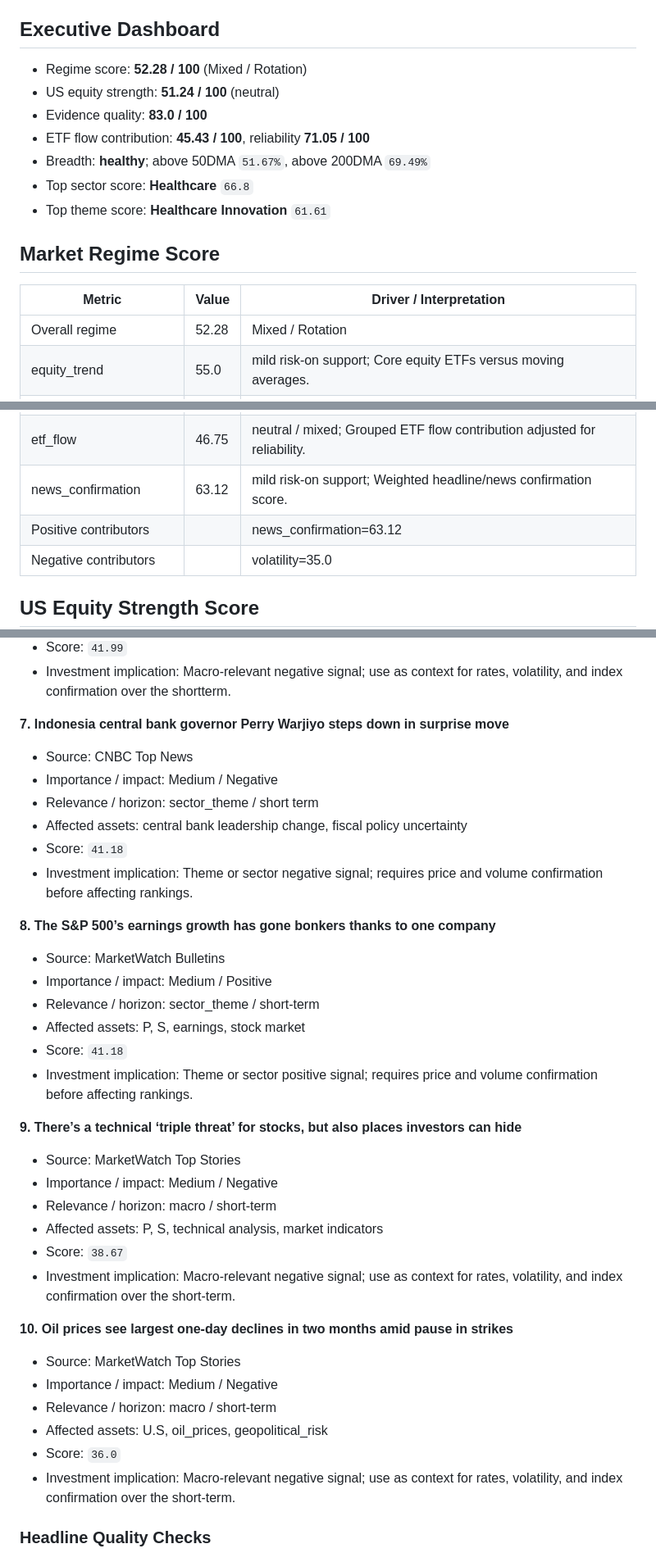
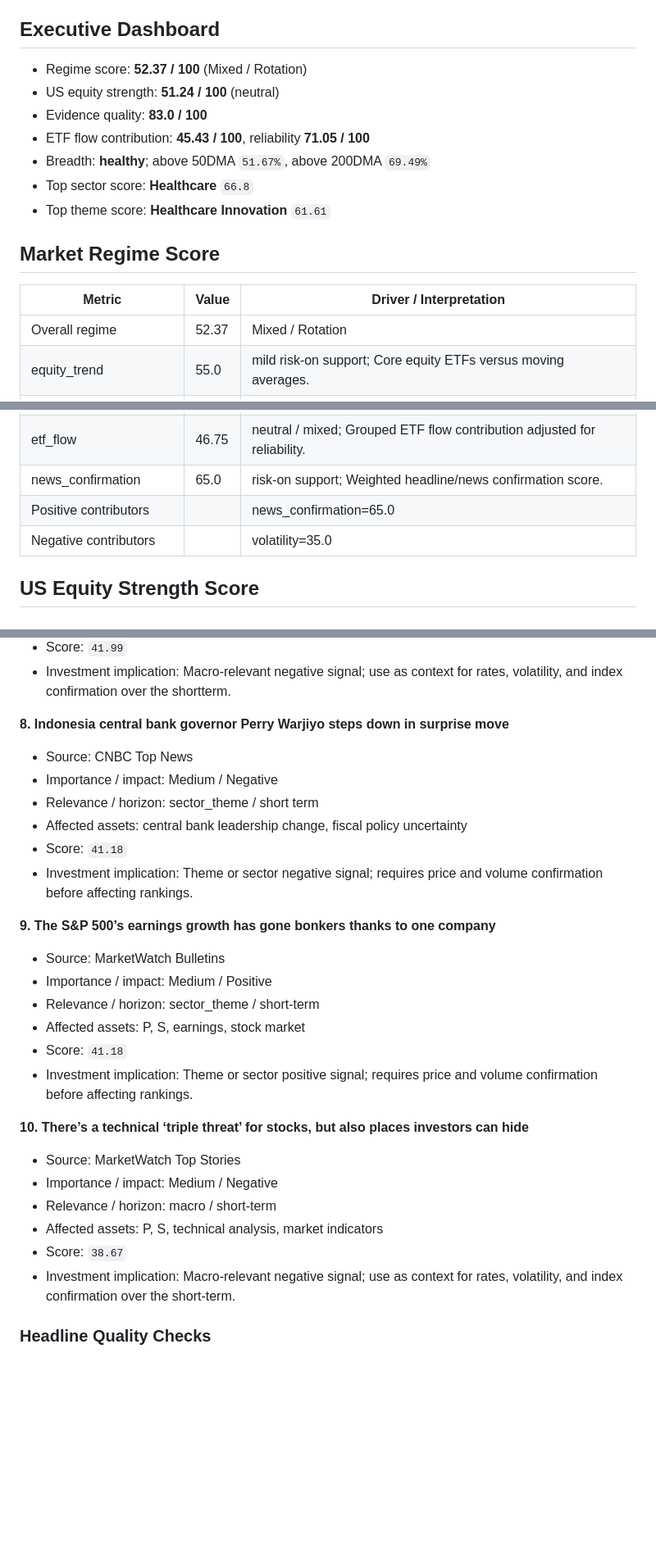
Before and after one commit to wkyjim/market-dashboard, a Markdown page: data/latest-report.md, 3 parts joined by grey strips. Shown at 82% size. Rendered like a GitHub page; blank space fills up the shorter version.

```diff
--- a/data/latest-report.md
+++ b/data/latest-report.md
@@ -5,7 +5,7 @@ Window: 24h
 
 ## Executive Dashboard
 
-- Regime score: **52.28 / 100** (Mixed / Rotation)
+- Regime score: **52.37 / 100** (Mixed / Rotation)
 - US equity strength: **51.24 / 100** (neutral)
 - Evidence quality: **83.0 / 100**
 - ETF flow contribution: **45.43 / 100**, reliability **71.05 / 100**
@@ -17,7 +17,7 @@ Window: 24h
 
 | Metric | Value | Driver / Interpretation |
 | --- | --- | --- |
-| Overall regime | 52.28 | Mixed / Rotation |
+| Overall regime | 52.37 | Mixed / Rotation |
 | equity_trend | 55.0 | mild risk-on support; Core equity ETFs versus moving averages. |
 | equity_momentum | 50.51 | neutral / mixed; 5D/20D/60D return momentum across SPY, QQQ, IWM, and SMH. |
 | market_breadth | 58.72 | mild risk-on support; Participation breadth from tracked equity/ETF rows. |
@@ -27,8 +27,8 @@ Window: 24h
 | dollar_fx | 55.04 | mild risk-on support; Dollar move; higher score means less USD tightening pressure. |
 | commodity_confirmation | 56.0 | mild risk-on support; Copper, silver, oil, and gold mix; higher score means better cyclical confirmation. |
 | etf_flow | 46.75 | neutral / mixed; Grouped ETF flow contribution adjusted for reliability. |
-| news_confirmation | 63.12 | mild risk-on support; Weighted headline/news confirmation score. |
-| Positive contributors |  | news_confirmation=63.12 |
+| news_confirmation | 65.0 | risk-on support; Weighted headline/news confirmation score. |
+| Positive contributors |  | news_confirmation=65.0 |
 | Negative contributors |  | volatility=35.0 |
 
 ## US Equity Strength Score
@@ -382,7 +390,7 @@ Supporting and detracting names are the top/bottom S&P 500 constituents by 20D r
 - Score: `41.99`
 - Investment implication: Macro-relevant negative signal; use as context for rates, volatility, and index confirmation over the shortterm.
 
-**7. Indonesia central bank governor Perry Warjiyo steps down in surprise move**
+**8. Indonesia central bank governor Perry Warjiyo steps down in surprise move**
 - Source: CNBC Top News
 - Importance / impact: Medium / Negative
 - Relevance / horizon: sector_theme / short term
@@ -390,7 +398,7 @@ Supporting and detracting names are the top/bottom S&P 500 constituents by 20D r
 - Score: `41.18`
 - Investment implication: Theme or sector negative signal; requires price and volume confirmation before affecting rankings.
 
-**8. The S&P 500’s earnings growth has gone bonkers thanks to one company**
+**9. The S&P 500’s earnings growth has gone bonkers thanks to one company**
 - Source: MarketWatch Bulletins
 - Importance / impact: Medium / Positive
 - Relevance / horizon: sector_theme / short-term
@@ -398,20 +406,12 @@ Supporting and detracting names are the top/bottom S&P 500 constituents by 20D r
 - Score: `41.18`
 - Investment implication: Theme or sector positive signal; requires price and volume confirmation before affecting rankings.
 
-**9. There’s a technical ‘triple threat’ for stocks, but also places investors can hide**
+**10. There’s a technical ‘triple threat’ for stocks, but also places investors can hide**
 - Source: MarketWatch Top Stories
 - Importance / impact: Medium / Negative
 - Relevance / horizon: macro / short-term
 - Affected assets: P, S, technical analysis, market indicators
 - Score: `38.67`
-- Investment implication: Macro-relevant negative signal; use as context for rates, volatility, and index confirmation over the short-term.
-
-**10. Oil prices see largest one-day declines in two months amid pause in strikes**
-- Source: MarketWatch Top Stories
-- Importance / impact: Medium / Negative
-- Relevance / horizon: macro / short-term
-- Affected assets: U.S, oil_prices, geopolitical_risk
-- Score: `36.0`
 - Investment implication: Macro-relevant negative signal; use as context for rates, volatility, and index confirmation over the short-term.
 
 
```
Also changed, not shown: other parts of data/latest-report.md (+19 -11 lines).
